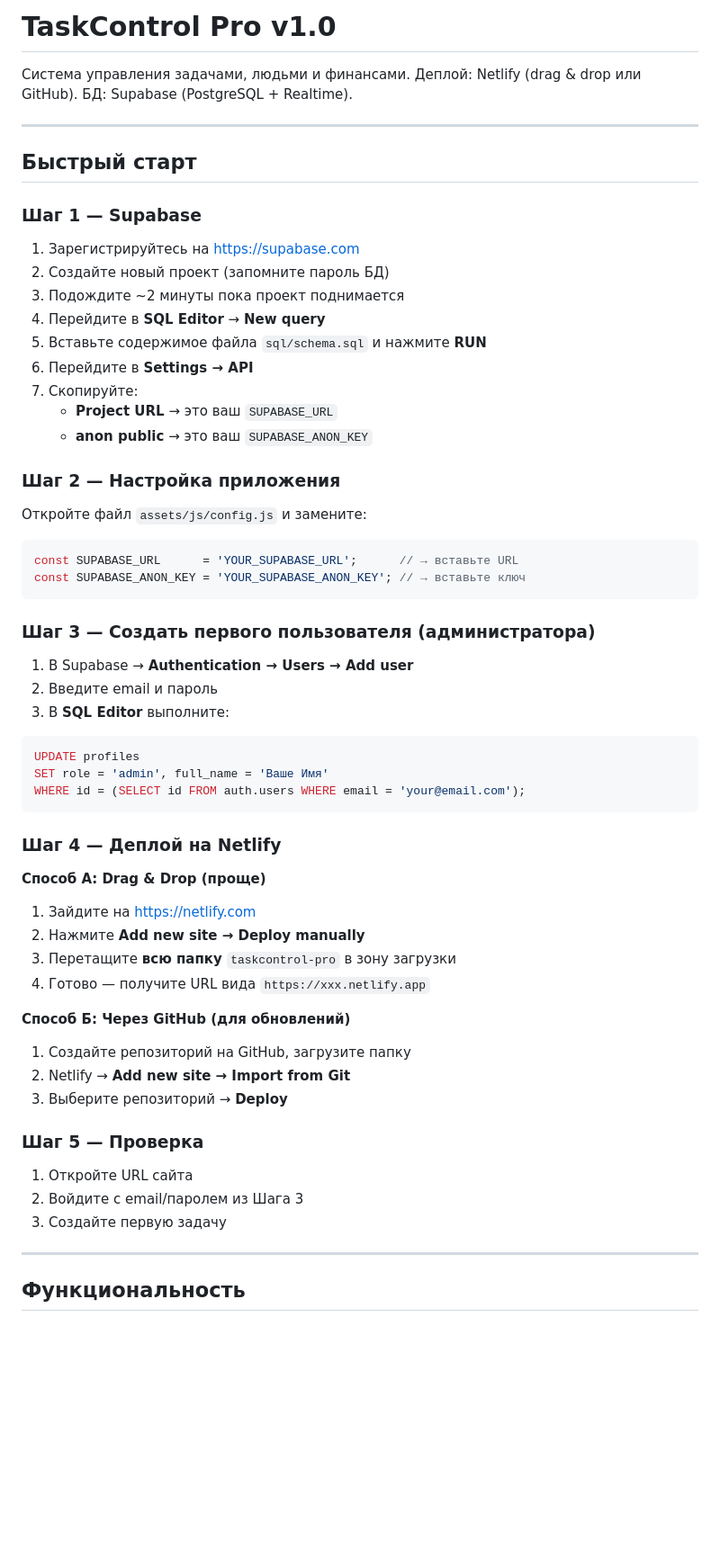
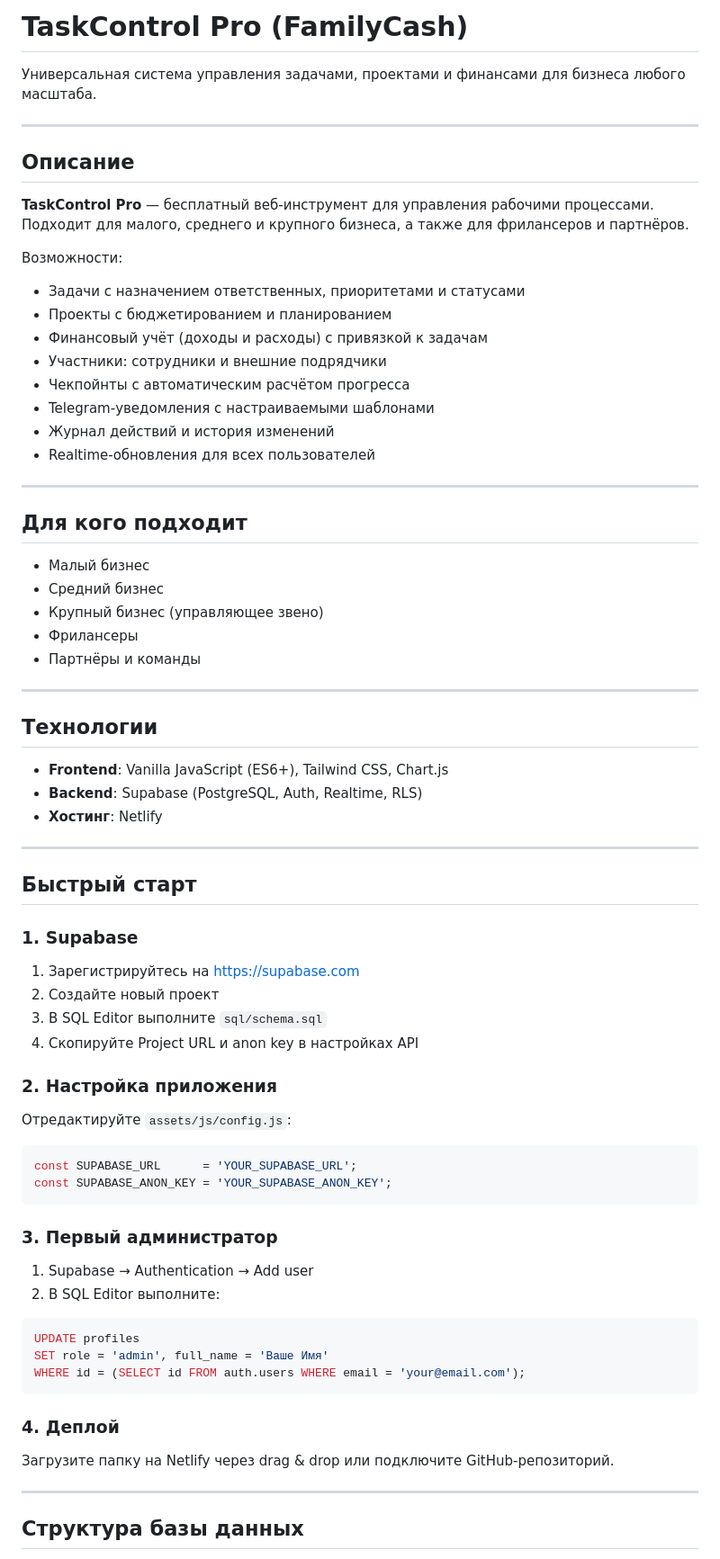
Before and after one commit to smol0901-jpg/FamilyCash, a Markdown page: README.md, the part around one of its changes. Shown at 90% size. GitHub-like rendering; blank space fills up the shorter version.

Commit message:
Update README with proper description for TaskControl Pro

````diff
--- a/README.md
+++ b/README.md
@@ -1,38 +1,65 @@
-# TaskControl Pro v1.0
+# TaskControl Pro (FamilyCash)
 
-Система управления задачами, людьми и финансами.
-Деплой: Netlify (drag & drop или GitHub). БД: Supabase (PostgreSQL + Realtime).
+Универсальная система управления задачами, проектами и финансами для бизнеса любого масштаба.
+
+---
+
+## Описание
+
+**TaskControl Pro** — бесплатный веб-инструмент для управления рабочими процессами. Подходит для малого, среднего и крупного бизнеса, а также для фрилансеров и партнёров.
+
+Возможности:
+- Задачи с назначением ответственных, приоритетами и статусами
+- Проекты с бюджетированием и планированием
+- Финансовый учёт (доходы и расходы) с привязкой к задачам
+- Участники: сотрудники и внешние подрядчики
+- Чекпойнты с автоматическим расчётом прогресса
+- Telegram-уведомления с настраиваемыми шаблонами
+- Журнал действий и история изменений
+- Realtime-обновления для всех пользователей
+
+---
+
+## Для кого подходит
+
+- Малый бизнес
+- Средний бизнес
+- Крупный бизнес (управляющее звено)
+- Фрилансеры
+- Партнёры и команды
+
+---
+
+## Технологии
+
+- **Frontend**: Vanilla JavaScript (ES6+), Tailwind CSS, Chart.js
+- **Backend**: Supabase (PostgreSQL, Auth, Realtime, RLS)
+- **Хостинг**: Netlify
 
 ---
 
 ## Быстрый старт
 
-### Шаг 1 — Supabase
+### 1. Supabase
 
 1. Зарегистрируйтесь на https://supabase.com
-2. Создайте новый проект (запомните пароль БД)
-3. Подождите ~2 минуты пока проект поднимается
-4. Перейдите в **SQL Editor** → **New query**
-5. Вставьте содержимое файла `sql/schema.sql` и нажмите **RUN**
-6. Перейдите в **Settings → API**
-7. Скопируйте:
-   - **Project URL** → это ваш `SUPABASE_URL`
-   - **anon public** → это ваш `SUPABASE_ANON_KEY`
+2. Создайте новый проект
+3. В SQL Editor выполните `sql/schema.sql`
+4. Скопируйте Project URL и anon key в настройках API
 
-### Шаг 2 — Настройка приложения
+### 2. Настройка приложения
 
-Откройте файл `assets/js/config.js` и замените:
+Отредактируйте `assets/js/config.js`:
 
 ```javascript
-const SUPABASE_URL      = 'YOUR_SUPABASE_URL';      // → вставьте URL
-const SUPABASE_ANON_KEY = 'YOUR_SUPABASE_ANON_KEY'; // → вставьте ключ
+const SUPABASE_URL      = 'YOUR_SUPABASE_URL';
+const SUPABASE_ANON_KEY = 'YOUR_SUPABASE_ANON_KEY';
 ```
 
-### Шаг 3 — Создать первого пользователя (администратора)
+### 3. Первый администратор
 
-1. В Supabase → **Authentication → Users → Add user**
-2. Введите email и пароль
-3. В **SQL Editor** выполните:
+1. Supabase → Authentication → Add user
+2. В SQL Editor выполните:
 
 ```sql
 UPDATE profiles
@@ -40,26 +67,11 @@ SET role = 'admin', full_name = 'Ваше Имя'
 WHERE id = (SELECT id FROM auth.users WHERE email = 'your@email.com');
 ```
 
-### Шаг 4 — Деплой на Netlify
+### 4. Деплой
 
-**Способ А: Drag & Drop (проще)**
-1. Зайдите на https://netlify.com
-2. Нажмите **Add new site → Deploy manually**
-3. Перетащите **всю папку** `taskcontrol-pro` в зону загрузки
-4. Готово — получите URL вида `https://xxx.netlify.app`
-
-**Способ Б: Через GitHub (для обновлений)**
-1. Создайте репозиторий на GitHub, загрузите папку
-2. Netlify → **Add new site → Import from Git**
-3. Выберите репозиторий → **Deploy**
-
-### Шаг 5 — Проверка
-
-1. Откройте URL сайта
-2. Войдите с email/паролем из Шага 3
-3. Создайте первую задачу
+Загрузите папку на Netlify через drag & drop или подключите GitHub-репозиторий.
 
 ---
 
-## Функциональность
+## Структура базы данных
 
````
Also changed, not shown: other parts of README.md (+11 -72 lines).
